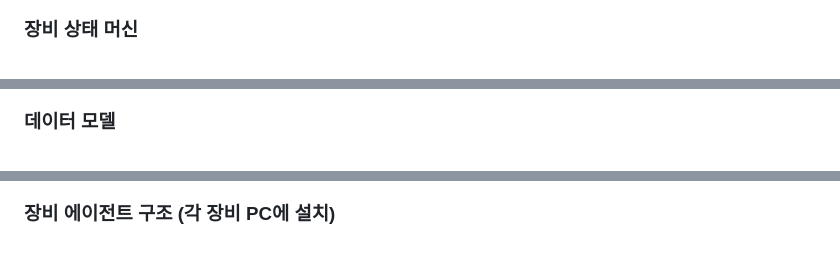
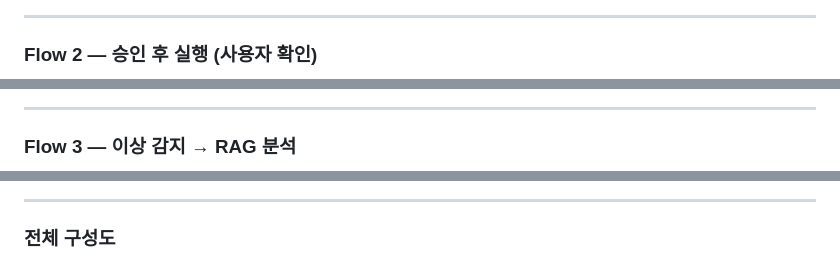
Before and after one commit to ygyun3937/pipeline, a Markdown page: README.md, 3 parts joined by grey strips. GitHub-like rendering.

````diff
--- a/README.md
+++ b/README.md
@@ -638,5 +641,7 @@ sequenceDiagram
 ```
 
-### 장비 상태 머신
+---
+
+### Flow 2 — 승인 후 실행 (사용자 확인)
 
 ```mermaid
@@ -664,5 +666,7 @@ stateDiagram-v2
 ```
 
-### 데이터 모델
+---
+
+### Flow 3 — 이상 감지 → RAG 분석
 
 ```mermaid
@@ -718,5 +699,7 @@ erDiagram
 ```
 
-### 장비 에이전트 구조 (각 장비 PC에 설치)
+---
+
+### 전체 구성도
 
 ```mermaid
````
Also changed, not shown: other parts of README.md (+155 -158 lines).
